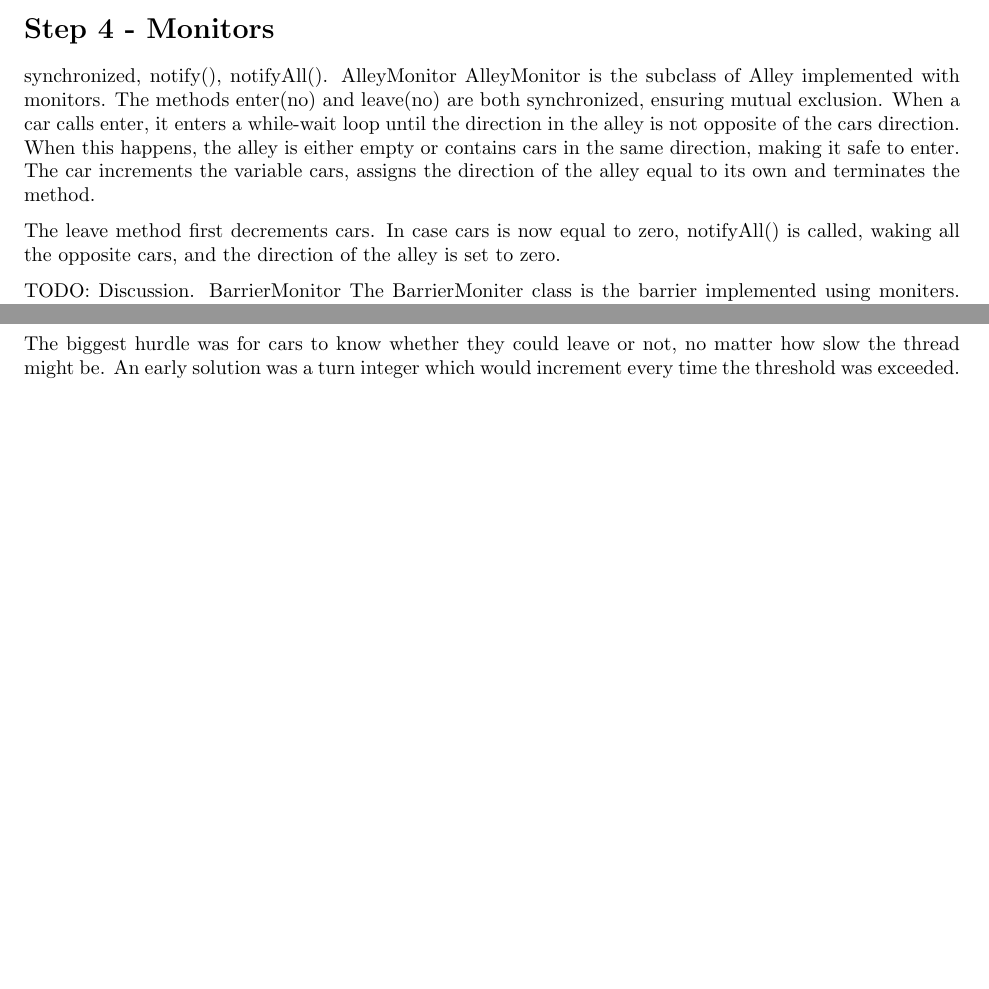
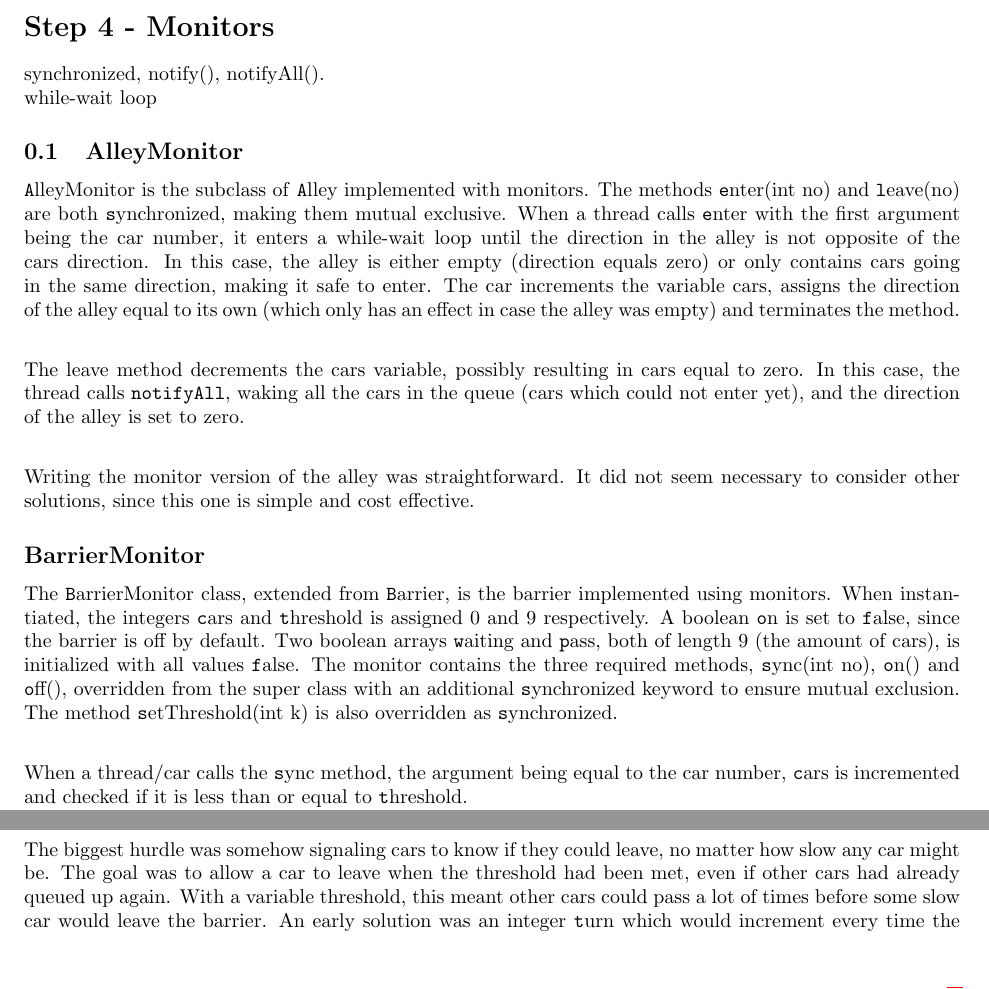
Before and after one commit to altschuler/concars, a LaTeX document (report/report.tex, which reads report/step4.tex): two parts of page 4 of 7 before the commit and two parts of page 4 of 8 after it, joined at a grey line, cut so that both start at the same text, the shorter picture padded with empty space. Compiled offline with pdfLaTeX.

Commit message:
Some monitor stuff in report

```diff
--- a/report/step4.tex
+++ b/report/step4.tex
@@ -1,19 +1,22 @@
 \section*{Step 4 - Monitors}
+synchronized, notify(), notifyAll().\\
+while-wait loop
+\subsection{AlleyMonitor}
+{\texttt AlleyMonitor} is the subclass of {\texttt Alley} implemented with monitors. The methods {\texttt enter(int no)} and {\texttt leave(no)} are both {\texttt synchronized}, making them mutual exclusive. When a thread calls {\texttt enter} with the first argument being the car number, it enters a while-wait loop until the direction in the alley is not opposite of the cars direction. In this case, the alley is either empty (direction equals zero) or only contains cars going in the same direction, making it safe to enter. The car increments the variable cars, assigns the direction of the alley equal to its own (which only has an effect in case the alley was empty) and terminates the method.\\
 
-synchronized, notify(), notifyAll().
-AlleyMonitor
-AlleyMonitor is the subclass of Alley implemented with monitors. The methods enter(no) and leave(no) are both synchronized, ensuring mutual exclusion. When a car calls enter, it enters a while-wait loop until the direction in the alley is not opposite of the cars direction. When this happens, the alley is either empty or contains cars in the same direction, making it safe to enter. The car increments the variable cars, assigns the direction of the alley equal to its own and terminates the method.
+The leave method decrements the cars variable, possibly resulting in cars equal to zero. In this case, the thread calls {\tt notifyAll}, waking all the cars in the queue (cars which could not enter yet), and the direction of the alley is set to zero.\\
 
-The leave method first decrements cars. In case cars is now equal to zero, notifyAll() is called, waking all the opposite cars, and the direction of the alley is set to zero.
+Writing the monitor version of the alley was straightforward. It did not seem necessary to consider other solutions, since this one is simple and cost effective.
 
-TODO: Discussion.
-BarrierMonitor
-The BarrierMoniter class is the barrier implemented using moniters. When a car calls the sync method, it first increments the integer cars, and then checks whether threshold is larger than cars. If it is, the car sets waiting[no] to true and pass[no] to false. Both of these are boolean arrays of length 9, where the first keeps track of waiting cars and the second signals waiting cars that they can leave. The car then enters a while-wait loop, only exiting if the barrier is turned off or if pass[no] is true. If threshold is not larger than cars, the car calls notifyAll(), waking all waiting cars, and then changes pass[i] to true if waiting[i] is true for all i in 0..9.
+\subsection*{BarrierMonitor}
+The {\texttt BarrierMonitor} class, extended from {\texttt Barrier}, is the barrier implemented using monitors. When instantiated, the integers {\texttt cars} and {\texttt threshold} is assigned $0$ and $9$ respectively. A boolean {\texttt on} is set to {\texttt false}, since the barrier is off by default. Two boolean arrays {\texttt waiting} and {\texttt pass}, both of length $9$ (the amount of cars), is initialized with all values {\texttt false}. The monitor contains the three required methods, {\texttt sync(int no)}, {\texttt on()} and {\texttt off()}, overridden from the super class with an additional {\texttt synchronized} keyword to ensure mutual exclusion. The method {\texttt setThreshold(int k)} is also overridden as {\texttt synchronized}.\\
 
-After either of these cases, the method terminates, and the car can move through the barrier.
-Turning the barrier on or off through on() and off() will simply switch the boolean on. This variables is checked in the while-loop and before anything else in sync. In addition, on() will set all waiting values to false and all pass to true and call notifyAll().
+When a thread/car calls the {\texttt sync} method, the argument being equal to the car number, {\texttt cars} is incremented and checked if it is less than or equal to {\texttt threshold}.\\
+If it is, the car sets {\texttt waiting[no]} to {\texttt true} and {\texttt pass[no]} to {\texttt false}. The first array keeps track of waiting cars and the second signals when they can leave. The thread then enters a while-wait loop, only exiting it if/when the barrier is turned off or if {\texttt pass[no]} is {\texttt true}.\\
+In case {\texttt cars} is less than or equal to {\textt threshold}, the thread calls {\texttt notifyAll}, waking all waiting cars, and then for all $i=0..9$ assigns {\texttt pass[i]} to {\texttt true} if {\texttt waiting[i]} is {\texttt true}.\\
+After either of these cases, the method terminates, and the thread can continue execution of {\texttt run}, allowing the car to move through the barrier.\\
 
-The biggest hurdle was for cars to know whether they could leave or not, no matter how slow the thread might be. An early solution was a turn integer which would increment every time the threshold was exceeded. Every car in the queue would save the value of turn when they entered the queue, and could figure out if turn had changed and leave if it had. The problem was that turn might be incremented through all integers until it hit the exact same value before a car woke up.
+Turning the barrier on or off through {\texttt on} and {\texttt off} flips the value of {\texttt on} respectively. In addition, {\texttt on} will set all values of {\texttt waiting} to {\texttt false} and all of {\texttt pass} to {\texttt true}, wiping the memory of the barrier. {\texttt off} calls {\texttt notifyAll}, allowing all waiting cars to leave. Since {\texttt on} wipes the memory of the barrier, all cars are able to leave even if the barrier is flipped from {\texttt on} and {\texttt off} quickly.\\
 
-Even though this was exceedingly improbable, the final solution is strictly better since it is always safe. Pass[i] would only become false when car i entered the queue. Any car can wait as long as it wants before leaving the queue, and it would never suddenly not have permission. The on method also sets all pass values to true to ensure this.
+The biggest hurdle was somehow signaling cars to know if they could leave, no matter how slow any car might be. The goal was to allow a car to leave when the threshold had been met, even if other cars had already queued up again. With a variable threshold, this meant other cars could pass a lot of times before some slow car would leave the barrier. An early solution was an integer {\texttt turn} which would increment every time the threshold was exceeded. Every car in the queue would save the value of {\texttt turn} when they entered the queue, and could tell if the barrier had been opened since they entered the queue. The problem, though improbable, was that {\texttt turn} might be incremented through all integers until it hit the exact same value before a car woke up.\\
 
```
Also changed, not shown: report/step4.tex (6 more changed lines).
